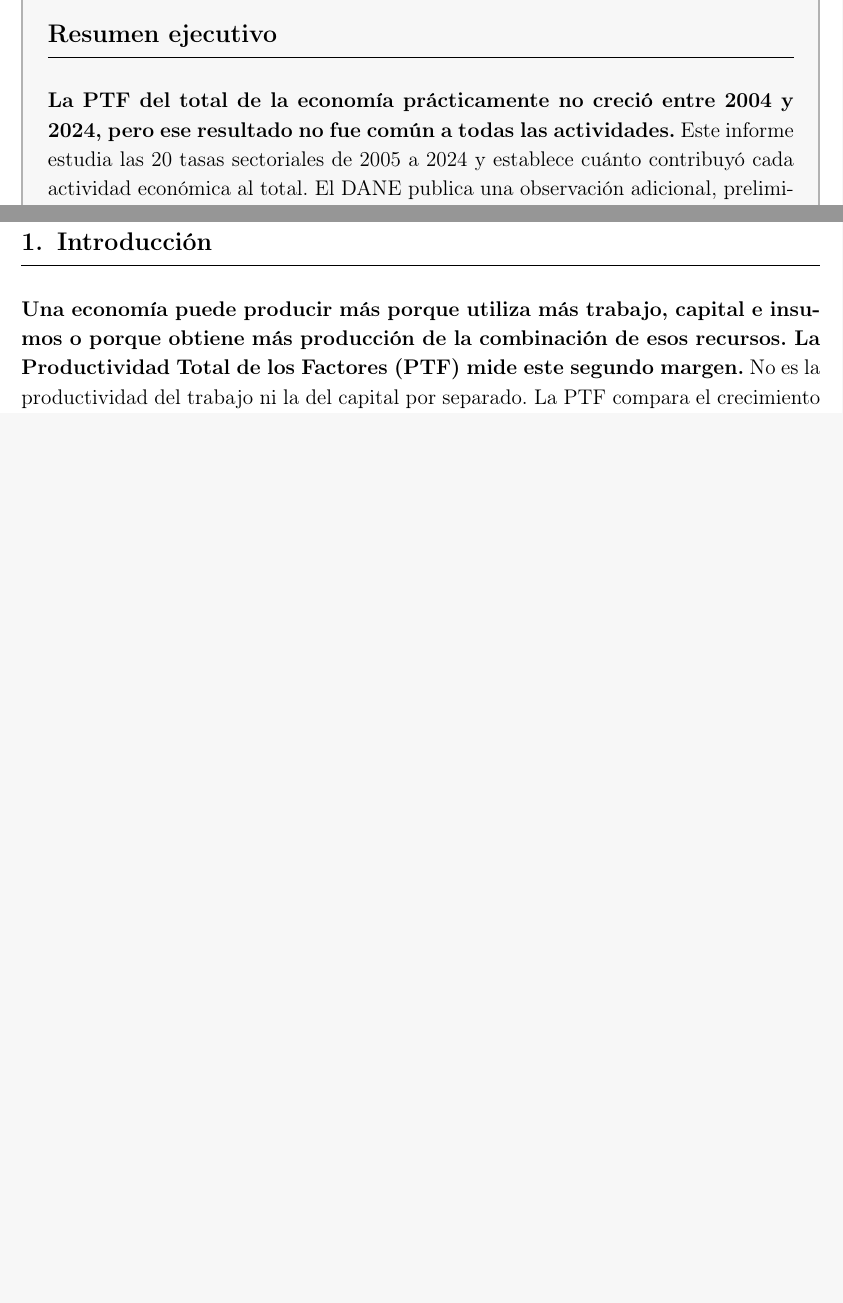
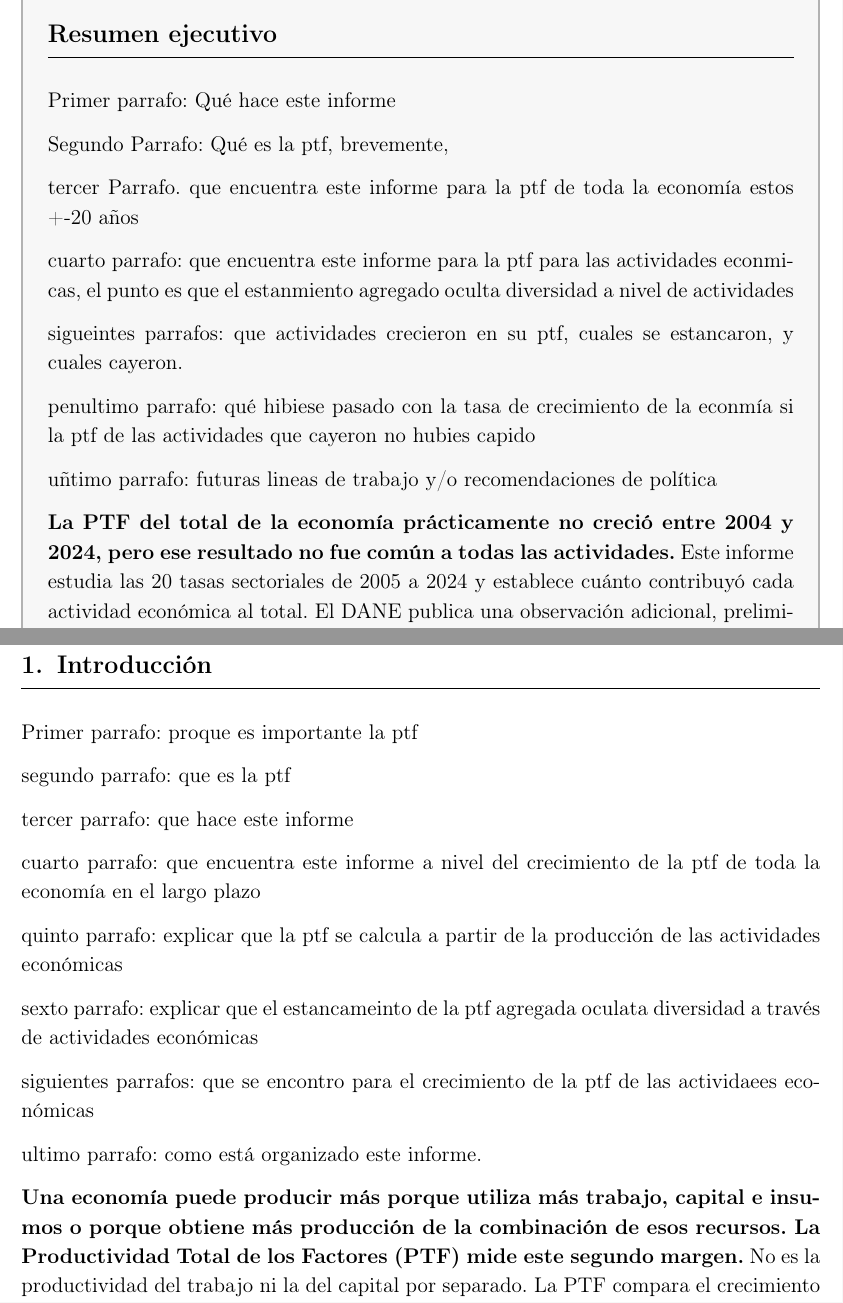
Before and after one commit to oliverpardo1979/informe_ptf, a LaTeX document (main.tex, which reads Paper/sections/CuerpoInformePTF.tex): two parts of pages 2 and 4 of 20 before the commit and two parts of pages 2 and 5 of 22 after it, joined at a grey line, cut so that both start at the same text, the shorter picture padded with empty space. Compiled offline with pdfLaTeX.

Commit message:
Instrucciones

```diff
--- a/Paper/sections/CuerpoInformePTF.tex
+++ b/Paper/sections/CuerpoInformePTF.tex
@@ -1,4 +1,20 @@
 \section{Introducción}
+
+Primer parrafo: proque es importante la ptf
+
+segundo parrafo: que es la ptf
+
+tercer parrafo: que hace este informe
+
+cuarto parrafo: que encuentra este informe a nivel del crecimiento de la ptf de toda la economía en el largo plazo
+
+quinto parrafo: explicar que la ptf se calcula a partir de la producción de las actividades económicas
+
+sexto parrafo: explicar que el estancameinto de la ptf agregada oculata diversidad a través de actividades económicas
+
+siguientes parrafos: que se encontro para el crecimiento de la ptf de las actividaees económicas
+
+ultimo parrafo: como está organizado este informe.
 
 \textbf{Una economía puede producir más porque utiliza más trabajo, capital e insumos o porque obtiene más producción de la combinación de esos recursos. La Productividad Total de los Factores (PTF) mide este segundo margen.} No es la productividad del trabajo ni la del capital por separado. La PTF compara el crecimiento de la producción con el crecimiento ponderado de todos los factores e insumos incluidos en la medición \citep{Solow1957,OECD2001Productivity,DANE2022TFP}.
 
--- a/main.tex
+++ b/main.tex
@@ -51,7 +51,7 @@
 \newcommand{\reportseriesdesc}{Evidencia para entender y fomentar la productividad}
 \newcommand{\reportnumber}{Informe 02}
 \newcommand{\reporttitle}{La Productividad Total de los Factores por Actividad Económica en Colombia}
-\newcommand{\reportsubtitle}{Estancamiento agregado, avances y retrocesos sectoriales, 2005--2024}
+\newcommand{\reportsubtitle}{Avances y retrocesos 2005--2025}
 \newcommand{\reportauthorone}{Oliver Pardo}
 \newcommand{\reportauthoroneaffil}{Profesor asociado del Departamento de Administración, Pontificia Universidad Javeriana y Director del Centro Javeriano de Competitividad}
 \newcommand{\reportauthortwo}{Jorge Orozco}
@@ -111,5 +111,19 @@
 \section*{Resumen ejecutivo}
 \addcontentsline{toc}{section}{Resumen ejecutivo}
 
+Primer parrafo: Qué hace este informe
+
+Segundo Parrafo: Qué es la ptf, brevemente,
+
+tercer Parrafo. que encuentra este informe para la ptf de toda la economía estos +-20 años
+
+cuarto parrafo: que encuentra este informe para la ptf para las actividades econmicas, el punto es que el estanmiento agregado oculta diversidad a nivel de actividades
+
+sigueintes parrafos: que actividades crecieron en su ptf, cuales se estancaron, y cuales cayeron.
+
+penultimo parrafo: qué hibiese pasado con la tasa de crecimiento de la econmía si la ptf de las actividades que cayeron no hubies capido
+
+uñtimo parrafo: futuras lineas de trabajo y/o recomendaciones de política
+
 \textbf{La PTF del total de la economía prácticamente no creció entre 2004 y 2024, pero ese resultado no fue común a todas las actividades.} Este informe estudia las 20 tasas sectoriales de 2005 a 2024 y establece cuánto contribuyó cada actividad económica al total. El DANE publica una observación adicional, preliminar, de 2025 para el enfoque de valor agregado, que se usa para describir el resultado macroeconómico. El enfoque de producción, que incorpora los insumos intermedios, se usa para comparar nueve actividades y descomponer sus contribuciones.
 
```
Also changed, not shown: main.tex (2 more changed lines).
